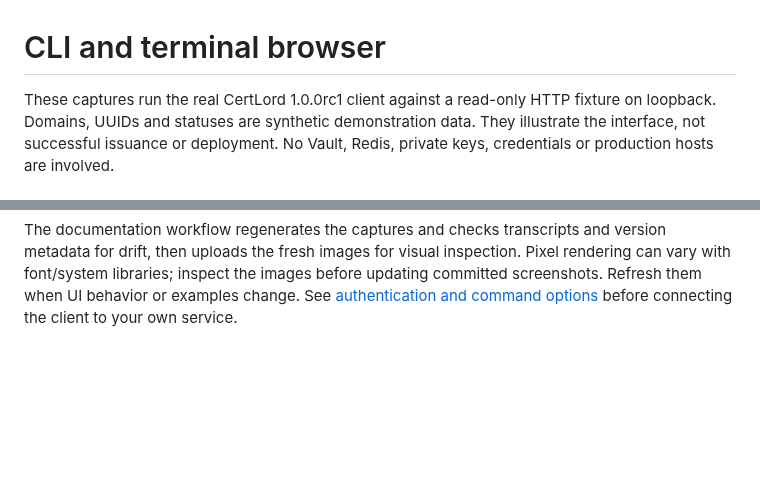
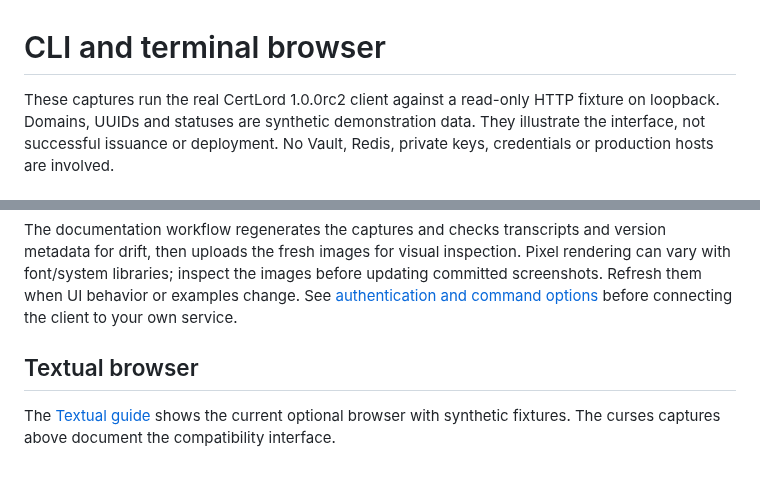
Before and after one commit to decryptus/certlord, a Markdown page: docs/screenshots.md, 2 parts joined by grey strips. Drawn GitHub-style; blank space fills up the shorter version.

```diff
--- a/docs/screenshots.md
+++ b/docs/screenshots.md
@@ -1,6 +1,6 @@
 # CLI and terminal browser
 
-These captures run the real CertLord 1.0.0rc1 client against a read-only HTTP
+These captures run the real CertLord 1.0.0rc2 client against a read-only HTTP
 fixture on loopback. Domains, UUIDs and statuses are synthetic demonstration data.
 They illustrate the interface, not successful issuance or deployment. No Vault,
 Redis, private keys, credentials or production hosts are involved.
@@ -56,3 +56,8 @@ Pixel rendering can vary with font/system libraries; inspect the images before
 updating committed screenshots. Refresh them when UI behavior or examples change.
 See [authentication and command options](certificate-identity.md) before connecting
 the client to your own service.
+
+## Textual browser
+
+The [Textual guide](textual.md) shows the current optional browser with synthetic fixtures.
+The curses captures above document the compatibility interface.
```
Also changed, not shown: README.md (+5 -1 lines), docs/release-notes.md (+7 -2 lines), docs/textual.md (added, +18 -0 lines), docs/images/textual-details.png (added), docs/images/textual-inventory.png (added), 14 other files.
